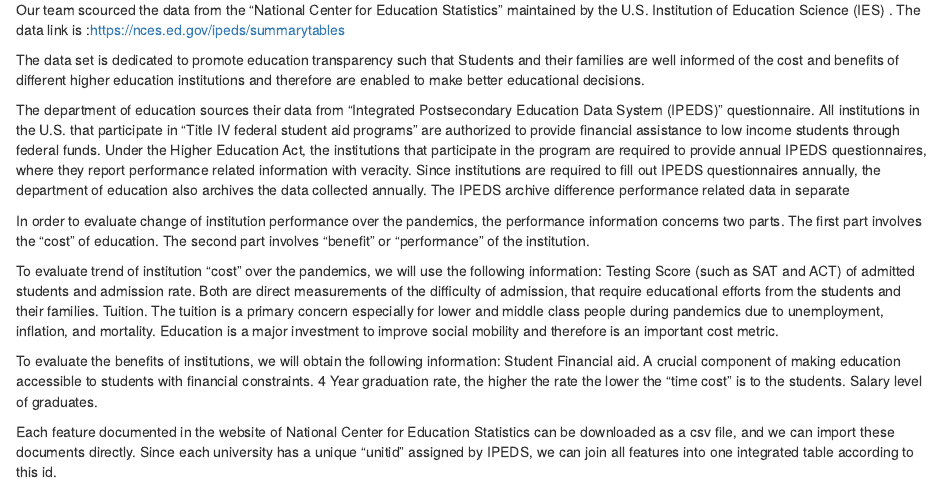
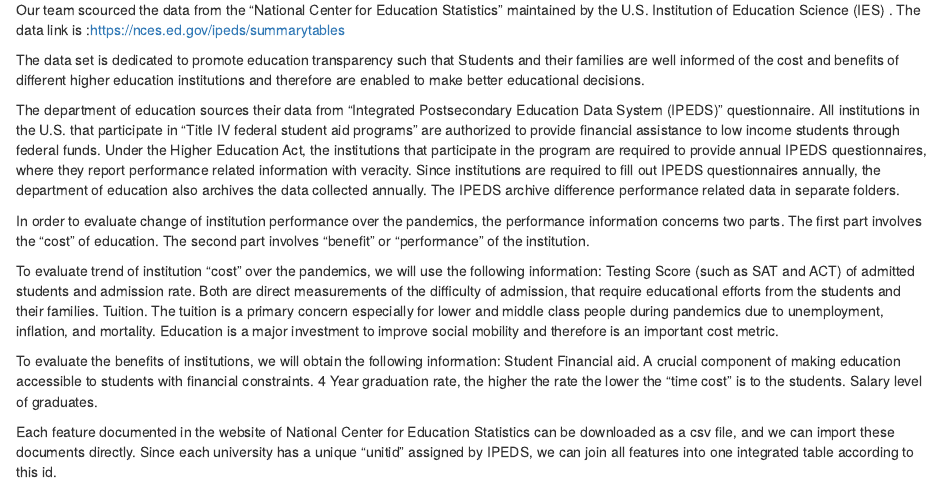
Before and after one commit to jl6298/UniversityDuringPandemic, an R Markdown document (proposal.Rmd): the page in a window 1100 px wide, from 400 px down. Rendered offline with R 4.5, knitr and Pandoc, with nearby package versions; drawn as R Markdown's standard HTML page in place of the format the file asks for.

Commit message:
Update proposal.Rmd

```diff
--- a/proposal.Rmd
+++ b/proposal.Rmd
@@ -17,7 +17,7 @@ The data link is :https://nces.ed.gov/ipeds/summarytables
 
 The data set is dedicated to promote education transparency such that Students and their families are well informed of the cost and benefits of different higher education institutions and therefore are enabled to make better educational decisions.
 
-The department of education sources their data from “Integrated Postsecondary Education Data System (IPEDS) ” questionnaire. All institutions in the U.S. that participate in “Title IV federal student aid programs” are authorized to provide financial assistance to low income students through federal funds. Under the Higher Education Act, the institutions that participate in the program are required to provide annual IPEDS questionnaires, where they report performance related information with veracity. Since institutions are required to fill out IPEDS questionnaires annually, the department of education also archives the data collected annually. The IPEDS archive difference performance related data in separate
+The department of education sources their data from “Integrated Postsecondary Education Data System (IPEDS) ” questionnaire. All institutions in the U.S. that participate in “Title IV federal student aid programs” are authorized to provide financial assistance to low income students through federal funds. Under the Higher Education Act, the institutions that participate in the program are required to provide annual IPEDS questionnaires, where they report performance related information with veracity. Since institutions are required to fill out IPEDS questionnaires annually, the department of education also archives the data collected annually. The IPEDS archive difference performance related data in separate folders.
 
 In order to evaluate change of institution performance over the pandemics, the performance information concerns two parts. The first part involves the “cost” of education. The second part involves “benefit” or “performance” of the institution.
 
```
